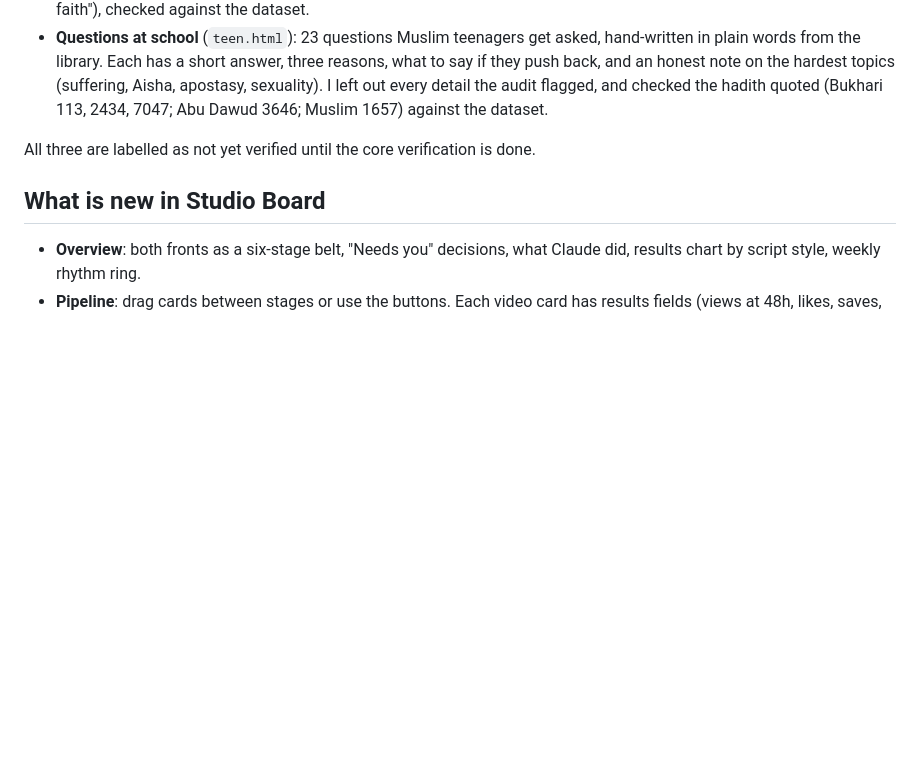
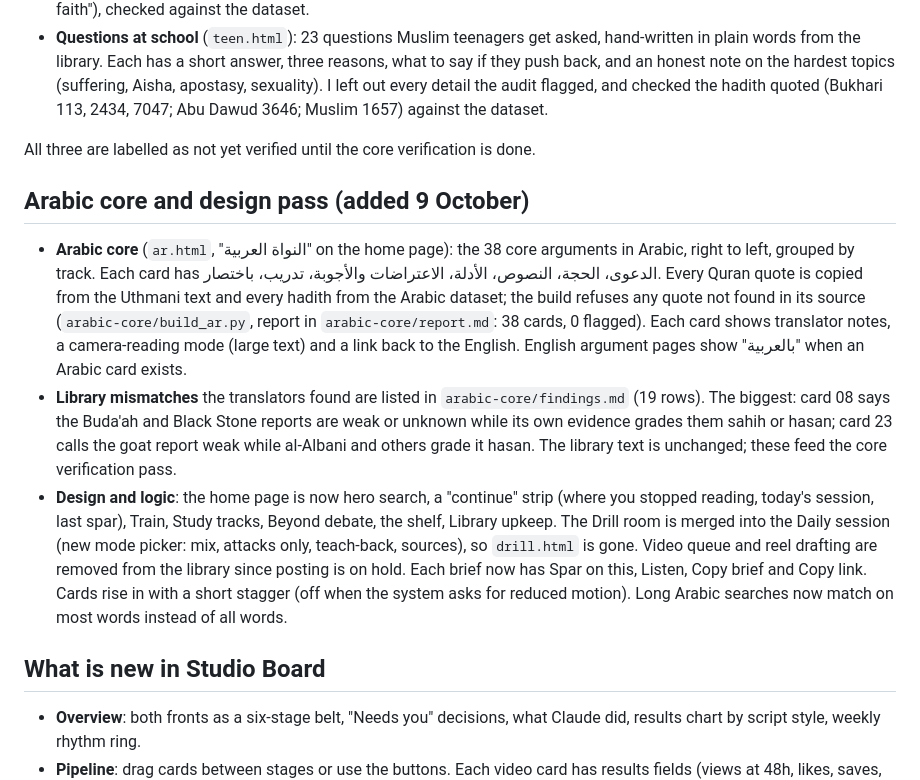
Before and after one commit to aboodialani-alt/Dawah, a Markdown page: overnight/README.md, the part around the change. GitHub-like rendering; blank space fills up the shorter version.

```diff
--- a/overnight/README.md
+++ b/overnight/README.md
@@ -39,6 +39,12 @@ The text of all 252 arguments is exactly as in your DA. Only the presentation an
 - **Questions at school** (`teen.html`): 23 questions Muslim teenagers get asked, hand-written in plain words from the library. Each has a short answer, three reasons, what to say if they push back, and an honest note on the hardest topics (suffering, Aisha, apostasy, sexuality). I left out every detail the audit flagged, and checked the hadith quoted (Bukhari 113, 2434, 7047; Abu Dawud 3646; Muslim 1657) against the dataset.
 
 All three are labelled as not yet verified until the core verification is done.
+
+## Arabic core and design pass (added 9 October)
+
+- **Arabic core** (`ar.html`, "النواة العربية" on the home page): the 38 core arguments in Arabic, right to left, grouped by track. Each card has الدعوى، الحجة، النصوص، الأدلة، الاعتراضات والأجوبة، تدريب، باختصار. Every Quran quote is copied from the Uthmani text and every hadith from the Arabic dataset; the build refuses any quote not found in its source (`arabic-core/build_ar.py`, report in `arabic-core/report.md`: 38 cards, 0 flagged). Each card shows translator notes, a camera-reading mode (large text) and a link back to the English. English argument pages show "بالعربية" when an Arabic card exists.
+- **Library mismatches** the translators found are listed in `arabic-core/findings.md` (19 rows). The biggest: card 08 says the Buda'ah and Black Stone reports are weak or unknown while its own evidence grades them sahih or hasan; card 23 calls the goat report weak while al-Albani and others grade it hasan. The library text is unchanged; these feed the core verification pass.
+- **Design and logic**: the home page is now hero search, a "continue" strip (where you stopped reading, today's session, last spar), Train, Study tracks, Beyond debate, the shelf, Library upkeep. The Drill room is merged into the Daily session (new mode picker: mix, attacks only, teach-back, sources), so `drill.html` is gone. Video queue and reel drafting are removed from the library since posting is on hold. Each brief now has Spar on this, Listen, Copy brief and Copy link. Cards rise in with a short stagger (off when the system asks for reduced motion). Long Arabic searches now match on most words instead of all words.
 
 ## What is new in Studio Board
 
```
Also changed, not shown: overnight/arabic-core/findings.md (+5 -0 lines), overnight/arabic-core/report.md (+29 -22 lines).
